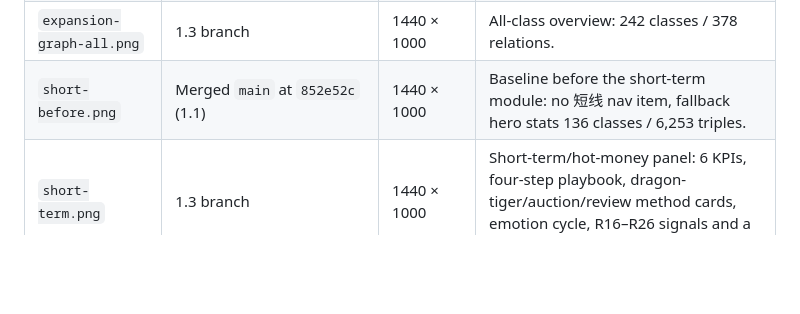
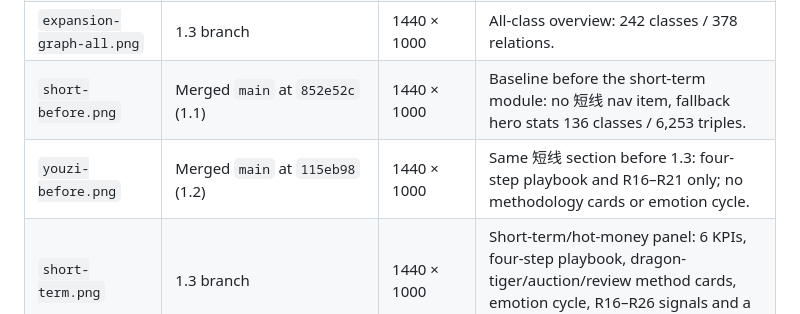
Before and after one commit to beiluo/dsh-superagent-demo, a Markdown page: docs/evidence/README.md, the part around the change. GitHub-like rendering; blank space fills up the shorter version.

Commit message:
chore: sync 1.3 ontology snapshot and evidence

```diff
--- a/docs/evidence/README.md
+++ b/docs/evidence/README.md
@@ -16,6 +16,7 @@ These captures document the browser work for the A-share ontology tickets.
 | `expansion-graph.png` | 1.3 branch | 1440 × 1000 | Core overview: 51 classes / 82 relations. |
 | `expansion-graph-all.png` | 1.3 branch | 1440 × 1000 | All-class overview: 242 classes / 378 relations. |
 | `short-before.png` | Merged `main` at `852e52c` (1.1) | 1440 × 1000 | Baseline before the short-term module: no 短线 nav item, fallback hero stats 136 classes / 6,253 triples. |
+| `youzi-before.png` | Merged `main` at `115eb98` (1.2) | 1440 × 1000 | Same 短线 section before 1.3: four-step playbook and R16–R21 only; no methodology cards or emotion cycle. |
 | `short-term.png` | 1.3 branch | 1440 × 1000 | Short-term/hot-money panel: 6 KPIs, four-step playbook, dragon-tiger/auction/review method cards, emotion cycle, R16–R26 signals and a short-term decision. |
 | `agent-before.png` | Live GitHub Pages at `main` `7bc4064` (PR #2 merged, before this Agent PR) | 1440 × 1000 | Baseline: graph UI is present, but there is no Agent nav entry, no “问 Agent” action and no Agent section. |
 | `agent-after.png` | This Agent branch after merging `main`; served by `uvicorn` on `127.0.0.1:8010` | 1440 × 1000 | Same hero and graph-era header, plus the new Agent nav entry and “问 Agent” action. |
```
Also changed, not shown: docs/evidence/short-term.png, docs/evidence/youzi-before.png (added), 2 other files.
